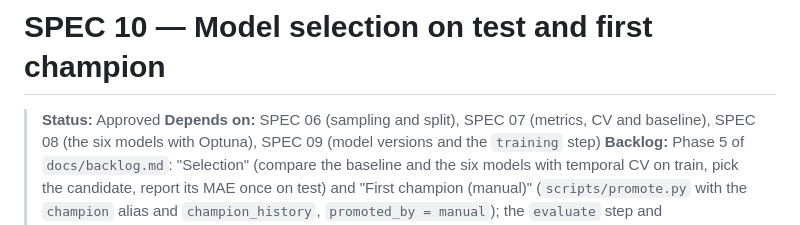
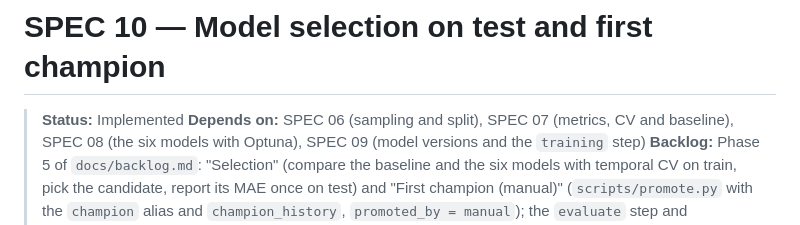
Before and after one commit to J3SSUS/f1-race-pace, a Markdown page: specs/10-selection-and-first-champion.md, the part around the change. Drawn GitHub-style.

Commit message:
feat: update status to implemented in SPEC 10 documentation

```diff
--- a/specs/10-selection-and-first-champion.md
+++ b/specs/10-selection-and-first-champion.md
@@ -1,6 +1,6 @@
 # SPEC 10 — Model selection on test and first champion
 
-> **Status:** Approved
+> **Status:** Implemented
 > **Depends on:** SPEC 06 (sampling and split), SPEC 07 (metrics, CV and baseline), SPEC 08 (the six models with Optuna), SPEC 09 (model versions and the `training` step)
 > **Backlog:** Phase 5 of `docs/backlog.md`: "Selection" (compare the baseline and the six models with temporal CV on train, pick the candidate, report its MAE once on test) and "First champion (manual)" (`scripts/promote.py` with the `champion` alias and `champion_history`, `promoted_by = manual`); the `evaluate` step and `scripts/evaluate.py` that the DAG will call
 > **Date:** 2026-11-01
```
